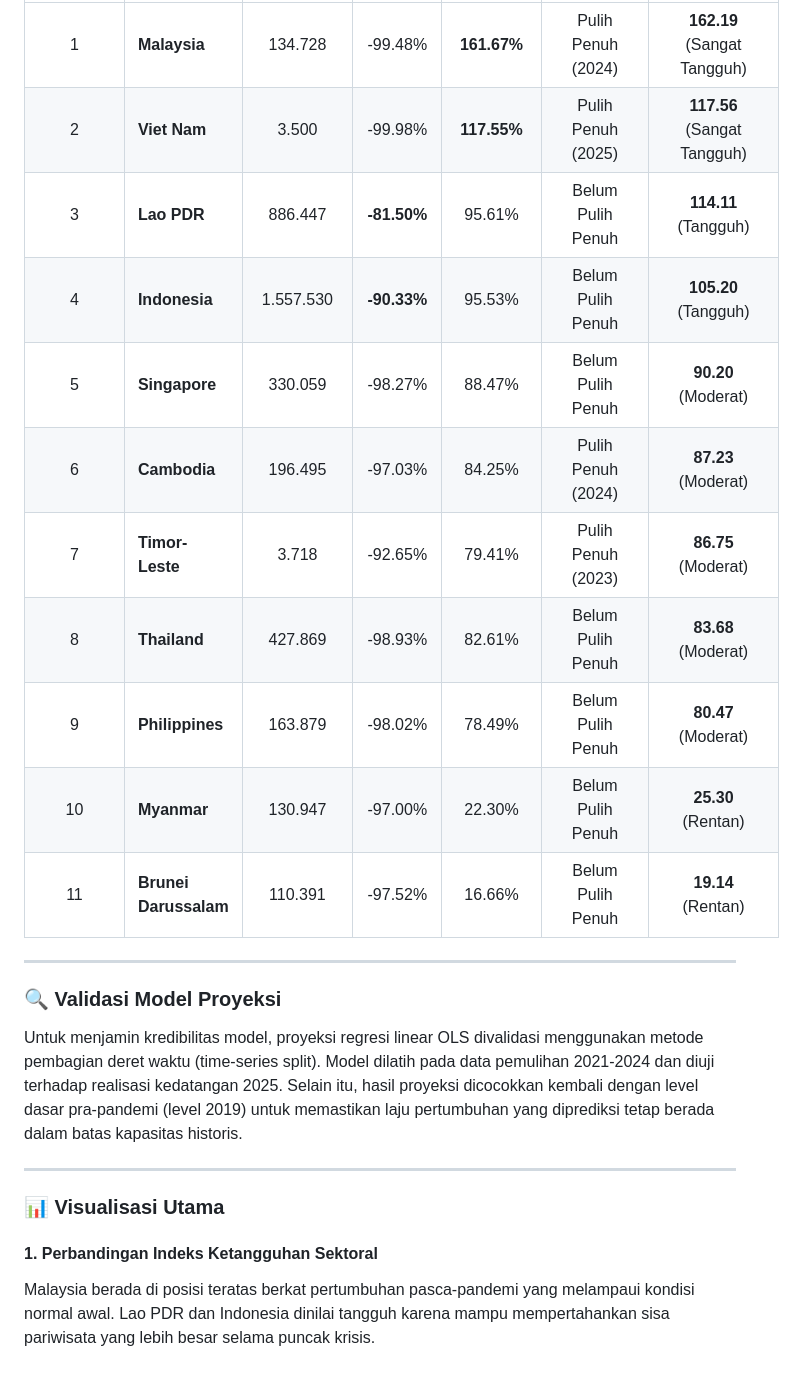
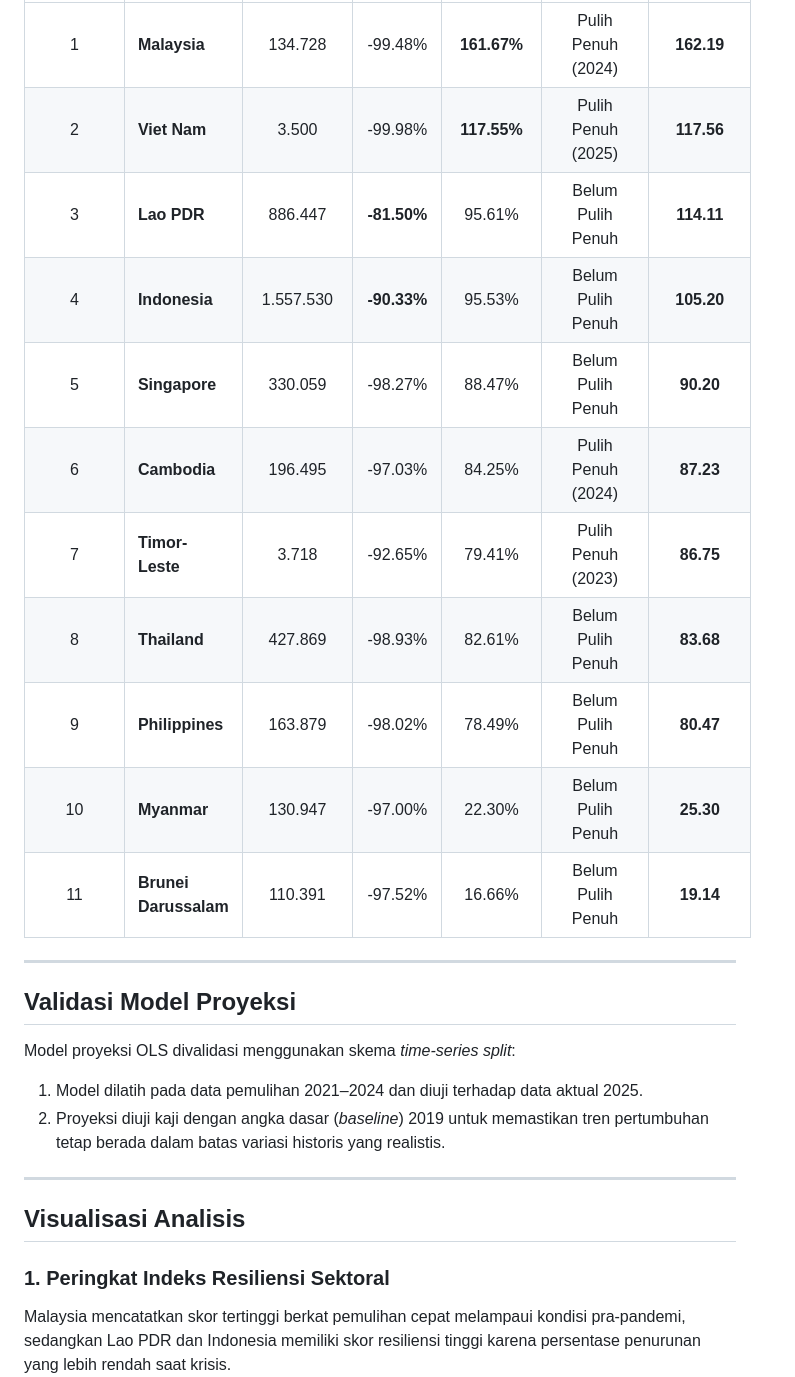
Before and after one commit to izamrosiawan/asean-economic-recovery, a Markdown page: README.md, the part around one of its changes. Drawn GitHub-style.

```diff
--- a/README.md
+++ b/README.md
@@ -35,26 +33,29 @@ Berikut adalah peringkat ketahanan sektor pariwisata hasil analisis data pariwis
 |:---:|---|:---:|:---:|:---:|:---:|:---:|
-| 1 | **Malaysia** | 134.728 | -99.48% | **161.67%** | Pulih Penuh (2024) | **162.19** (Sangat Tangguh) |
-| 2 | **Viet Nam** | 3.500 | -99.98% | **117.55%** | Pulih Penuh (2025) | **117.56** (Sangat Tangguh) |
-| 3 | **Lao PDR** | 886.447 | **-81.50%** | 95.61% | Belum Pulih Penuh | **114.11** (Tangguh) |
-| 4 | **Indonesia** | 1.557.530 | **-90.33%** | 95.53% | Belum Pulih Penuh | **105.20** (Tangguh) |
-| 5 | **Singapore** | 330.059 | -98.27% | 88.47% | Belum Pulih Penuh | **90.20** (Moderat) |
-| 6 | **Cambodia** | 196.495 | -97.03% | 84.25% | Pulih Penuh (2024) | **87.23** (Moderat) |
-| 7 | **Timor-Leste** | 3.718 | -92.65% | 79.41% | Pulih Penuh (2023) | **86.75** (Moderat) |
-| 8 | **Thailand** | 427.869 | -98.93% | 82.61% | Belum Pulih Penuh | **83.68** (Moderat) |
-| 9 | **Philippines** | 163.879 | -98.02% | 78.49% | Belum Pulih Penuh | **80.47** (Moderat) |
-| 10 | **Myanmar** | 130.947 | -97.00% | 22.30% | Belum Pulih Penuh | **25.30** (Rentan) |
-| 11 | **Brunei Darussalam** | 110.391 | -97.52% | 16.66% | Belum Pulih Penuh | **19.14** (Rentan) |
+| 1 | **Malaysia** | 134.728 | -99.48% | **161.67%** | Pulih Penuh (2024) | **162.19** |
+| 2 | **Viet Nam** | 3.500 | -99.98% | **117.55%** | Pulih Penuh (2025) | **117.56** |
+| 3 | **Lao PDR** | 886.447 | **-81.50%** | 95.61% | Belum Pulih Penuh | **114.11** |
+| 4 | **Indonesia** | 1.557.530 | **-90.33%** | 95.53% | Belum Pulih Penuh | **105.20** |
+| 5 | **Singapore** | 330.059 | -98.27% | 88.47% | Belum Pulih Penuh | **90.20** |
+| 6 | **Cambodia** | 196.495 | -97.03% | 84.25% | Pulih Penuh (2024) | **87.23** |
+| 7 | **Timor-Leste** | 3.718 | -92.65% | 79.41% | Pulih Penuh (2023) | **86.75** |
+| 8 | **Thailand** | 427.869 | -98.93% | 82.61% | Belum Pulih Penuh | **83.68** |
+| 9 | **Philippines** | 163.879 | -98.02% | 78.49% | Belum Pulih Penuh | **80.47** |
+| 10 | **Myanmar** | 130.947 | -97.00% | 22.30% | Belum Pulih Penuh | **25.30** |
+| 11 | **Brunei Darussalam** | 110.391 | -97.52% | 16.66% | Belum Pulih Penuh | **19.14** |
 
 ---
 
-### 🔍 Validasi Model Proyeksi
-Untuk menjamin kredibilitas model, proyeksi regresi linear OLS divalidasi menggunakan metode pembagian deret waktu (time-series split). Model dilatih pada data pemulihan 2021-2024 dan diuji terhadap realisasi kedatangan 2025. Selain itu, hasil proyeksi dicocokkan kembali dengan level dasar pra-pandemi (level 2019) untuk memastikan laju pertumbuhan yang diprediksi tetap berada dalam batas kapasitas historis.
+## Validasi Model Proyeksi
+
+Model proyeksi OLS divalidasi menggunakan skema *time-series split*:
+1. Model dilatih pada data pemulihan 2021–2024 dan diuji terhadap data aktual 2025.
+2. Proyeksi diuji kaji dengan angka dasar (*baseline*) 2019 untuk memastikan tren pertumbuhan tetap berada dalam batas variasi historis yang realistis.
 
 ---
 
-### 📊 Visualisasi Utama
+## Visualisasi Analisis
 
-#### 1. Perbandingan Indeks Ketangguhan Sektoral
-Malaysia berada di posisi teratas berkat pertumbuhan pasca-pandemi yang melampaui kondisi normal awal. Lao PDR dan Indonesia dinilai tangguh karena mampu mempertahankan sisa pariwisata yang lebih besar selama puncak krisis.
+### 1. Peringkat Indeks Resiliensi Sektoral
+Malaysia mencatatkan skor tertinggi berkat pemulihan cepat melampaui kondisi pra-pandemi, sedangkan Lao PDR dan Indonesia memiliki skor resiliensi tinggi karena persentase penurunan yang lebih rendah saat krisis.
 ![Peringkat Ketangguhan](images/resilience_ranking.png)
 
```
Also changed, not shown: other parts of README.md (+54 -60 lines).
